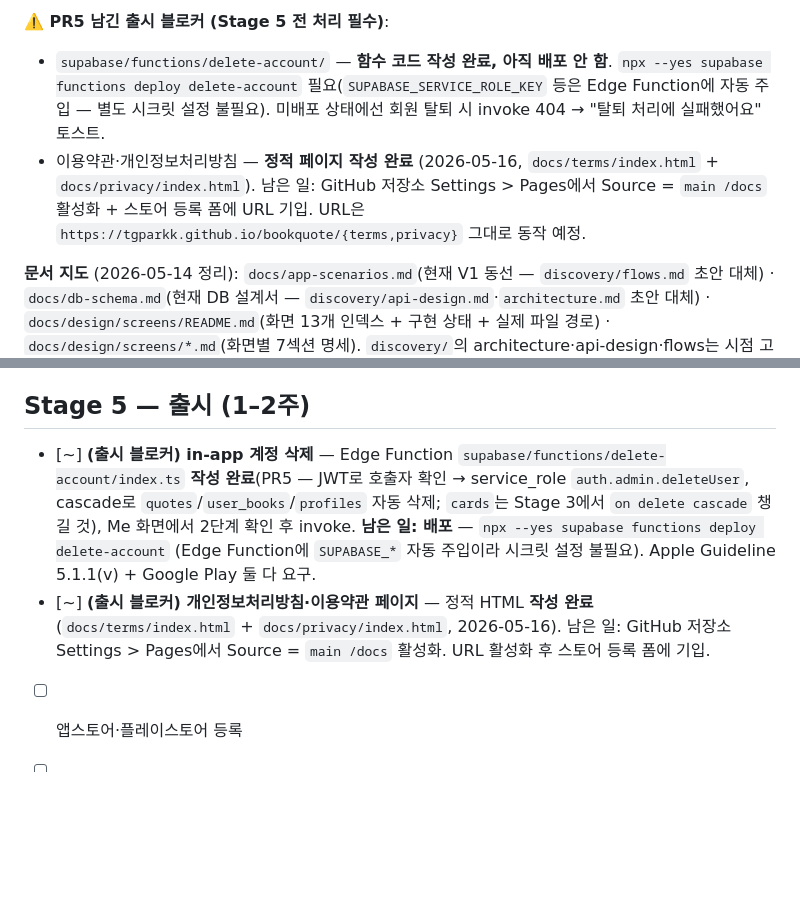
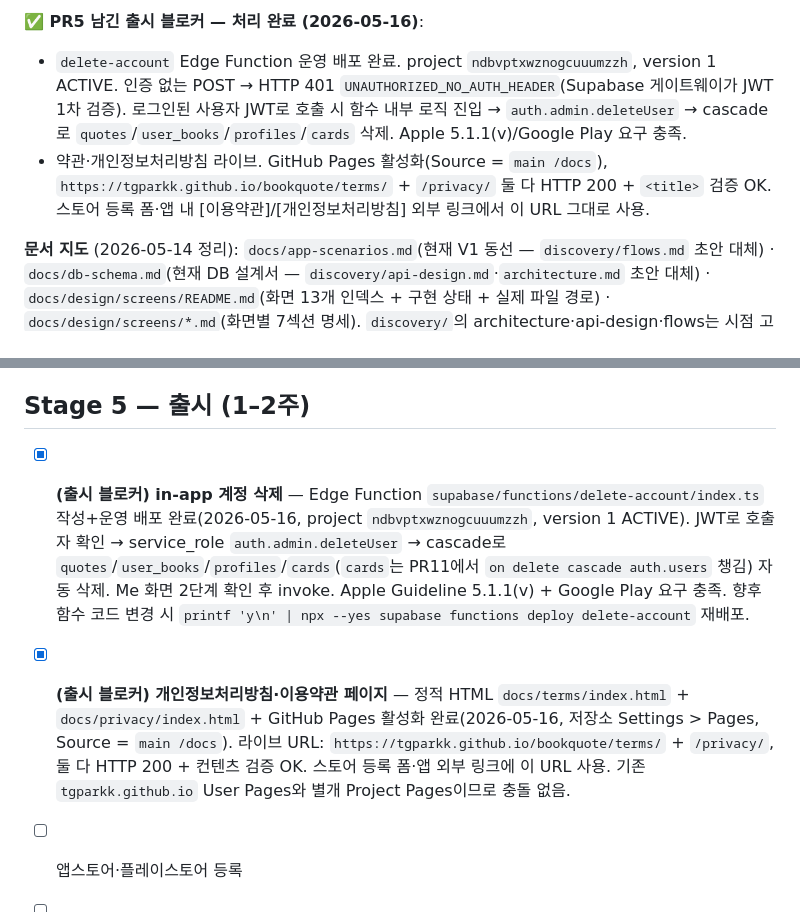
Before and after one commit to tgparkk/bookquote, a Markdown page: docs/STAGES.md, 2 parts joined by grey strips. Drawn GitHub-style; blank space fills up the shorter version.

Commit message:
docs: STAGES 출시 블로커 2건 처리 완료 — delete-account 배포 + GitHub Pages 활성화
- delete-account Edge Function 운영 배포 (project ndbvptxwznogcuuumzzh, version 1 ACTIVE)
  · 인증 없는 POST → HTTP 401 게이트웨이 응답 확인
  · Apple 5.1.1(v) + Google Play 요구 충족
- GitHub Pages 활성화 (Source = main /docs, 기존 User Pages와 별개 Project Pages)
  · https://tgparkk.github.io/bookquote/terms/ + /privacy/ HTTP 200 + title 검증 OK
  · 스토어 등록 폼·앱 외부 링크에 이 URL 사용
- Stage 5 [~] 두 항목 → [x], ⚠️ 블로커 섹션 → ✅ 처리 완료 섹션

Co-Authored-By: Claude Opus 4.7 (1M context) <noreply@anthropic.com>

```diff
--- a/docs/STAGES.md
+++ b/docs/STAGES.md
@@ -17,7 +17,7 @@
 
-**⚠️ PR5 남긴 출시 블로커 (Stage 5 전 처리 필수)**:
-- `supabase/functions/delete-account/` — **함수 코드 작성 완료, 아직 배포 안 함**. `npx --yes supabase functions deploy delete-account` 필요(`SUPABASE_SERVICE_ROLE_KEY` 등은 Edge Function에 자동 주입 — 별도 시크릿 설정 불필요). 미배포 상태에선 회원 탈퇴 시 invoke 404 → "탈퇴 처리에 실패했어요" 토스트.
-- 이용약관·개인정보처리방침 — **정적 페이지 작성 완료** (2026-05-16, `docs/terms/index.html` + `docs/privacy/index.html`). 남은 일: GitHub 저장소 Settings > Pages에서 Source = `main /docs` 활성화 + 스토어 등록 폼에 URL 기입. URL은 `https://tgparkk.github.io/bookquote/{terms,privacy}` 그대로 동작 예정.
+**✅ PR5 남긴 출시 블로커 — 처리 완료 (2026-05-16)**:
+- `delete-account` Edge Function 운영 배포 완료. project `ndbvptxwznogcuuumzzh`, version 1 ACTIVE. 인증 없는 POST → HTTP 401 `UNAUTHORIZED_NO_AUTH_HEADER`(Supabase 게이트웨이가 JWT 1차 검증). 로그인된 사용자 JWT로 호출 시 함수 내부 로직 진입 → `auth.admin.deleteUser` → cascade로 `quotes`/`user_books`/`profiles`/`cards` 삭제. Apple 5.1.1(v)/Google Play 요구 충족.
+- 약관·개인정보처리방침 라이브. GitHub Pages 활성화(Source = `main /docs`), `https://tgparkk.github.io/bookquote/terms/` + `/privacy/` 둘 다 HTTP 200 + `<title>` 검증 OK. 스토어 등록 폼·앱 내 [이용약관]/[개인정보처리방침] 외부 링크에서 이 URL 그대로 사용.
 
 **문서 지도** (2026-05-14 정리): `docs/app-scenarios.md`(현재 V1 동선 — `discovery/flows.md` 초안 대체) · `docs/db-schema.md`(현재 DB 설계서 — `discovery/api-design.md`·`architecture.md` 초안 대체) · `docs/design/screens/README.md`(화면 13개 인덱스 + 구현 상태 + 실제 파일 경로) · `docs/design/screens/*.md`(화면별 7섹션 명세). `discovery/`의 architecture·api-design·flows는 시점 고정 초안(상단 배너).
 
@@ -133,8 +133,8 @@
 
 ## Stage 5 — 출시 (1–2주)
 
-- [~] **(출시 블로커) in-app 계정 삭제** — Edge Function `supabase/functions/delete-account/index.ts` **작성 완료**(PR5 — JWT로 호출자 확인 → service_role `auth.admin.deleteUser`, cascade로 `quotes`/`user_books`/`profiles` 자동 삭제; `cards`는 Stage 3에서 `on delete cascade` 챙길 것), Me 화면에서 2단계 확인 후 invoke. **남은 일: 배포** — `npx --yes supabase functions deploy delete-account` (Edge Function에 `SUPABASE_*` 자동 주입이라 시크릿 설정 불필요). Apple Guideline 5.1.1(v) + Google Play 둘 다 요구.
-- [~] **(출시 블로커) 개인정보처리방침·이용약관 페이지** — 정적 HTML **작성 완료** (`docs/terms/index.html` + `docs/privacy/index.html`, 2026-05-16). 남은 일: GitHub 저장소 Settings > Pages에서 Source = `main /docs` 활성화. URL 활성화 후 스토어 등록 폼에 기입.
+- [x] **(출시 블로커) in-app 계정 삭제** — Edge Function `supabase/functions/delete-account/index.ts` 작성+운영 배포 완료(2026-05-16, project `ndbvptxwznogcuuumzzh`, version 1 ACTIVE). JWT로 호출자 확인 → service_role `auth.admin.deleteUser` → cascade로 `quotes`/`user_books`/`profiles`/`cards`(`cards`는 PR11에서 `on delete cascade auth.users` 챙김) 자동 삭제. Me 화면 2단계 확인 후 invoke. Apple Guideline 5.1.1(v) + Google Play 요구 충족. 향후 함수 코드 변경 시 `printf 'y\n' | npx --yes supabase functions deploy delete-account` 재배포.
+- [x] **(출시 블로커) 개인정보처리방침·이용약관 페이지** — 정적 HTML `docs/terms/index.html` + `docs/privacy/index.html` + GitHub Pages 활성화 완료(2026-05-16, 저장소 Settings > Pages, Source = `main /docs`). 라이브 URL: `https://tgparkk.github.io/bookquote/terms/` + `/privacy/`, 둘 다 HTTP 200 + 컨텐츠 검증 OK. 스토어 등록 폼·앱 외부 링크에 이 URL 사용. 기존 `tgparkk.github.io` User Pages와 별개 Project Pages이므로 충돌 없음.
 - [ ] 앱스토어·플레이스토어 등록
 - [ ] PostHog 연동, 핵심 funnel 측정 setup (PII 미전송 — 인용구 텍스트·검색어 raw 안 보냄)
 - [ ] 인스타 본인 인용구 카드 매일 1개 (W-4부터)
```
Also changed, not shown: other parts of docs/STAGES.md (+1 -1 lines).
